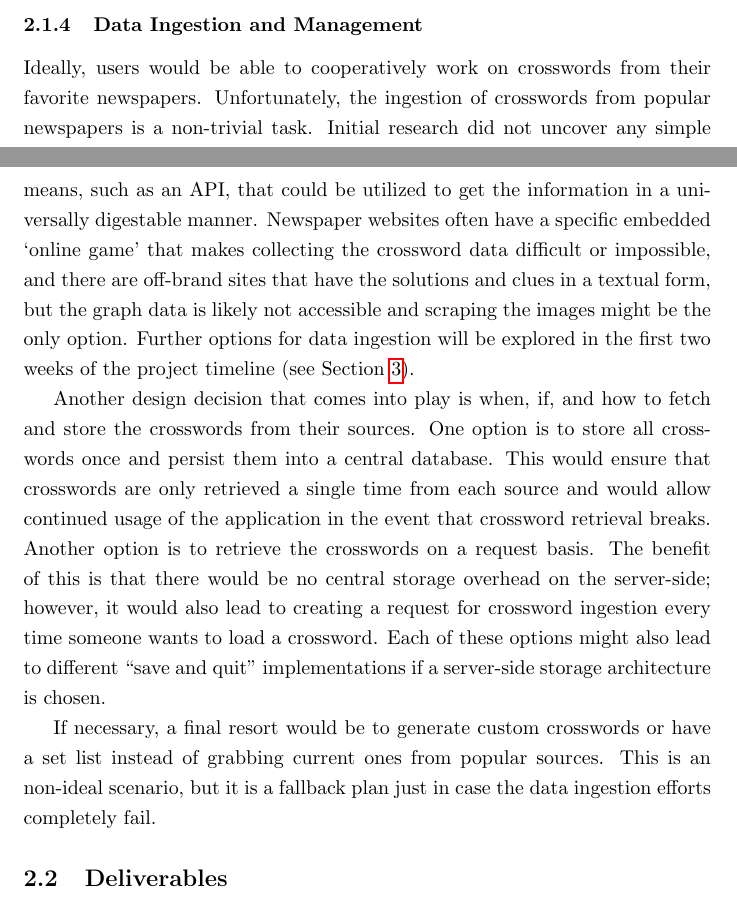
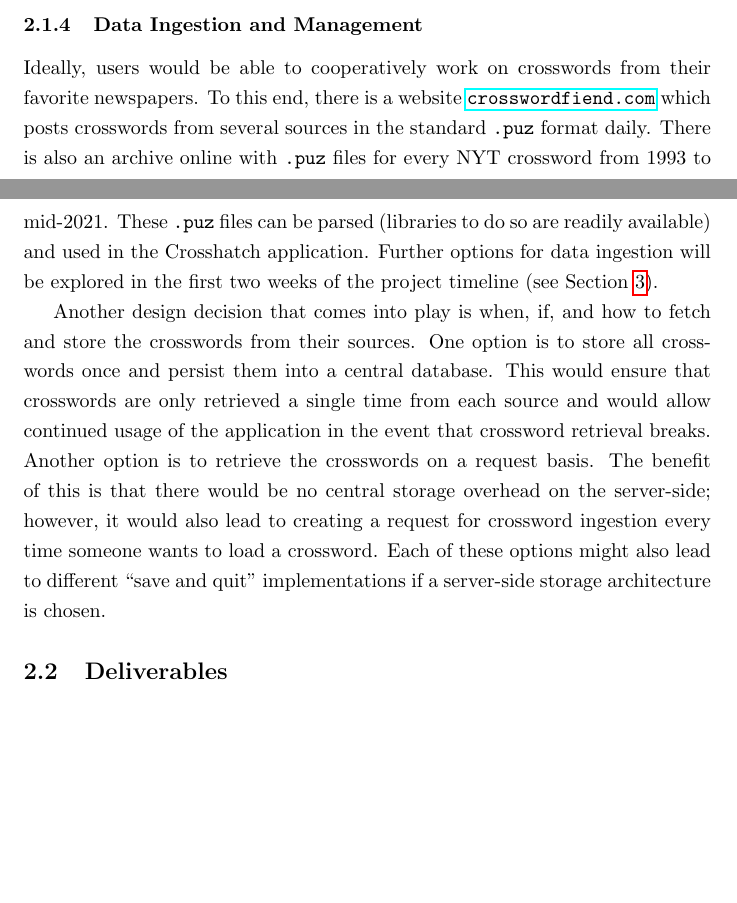
Before and after one commit to freemagma/rtes-project, a LaTeX document (proposal/main.tex): two parts of pages 3 and 4 of 6, joined at a grey line, cut so that both start at the same text, the shorter picture padded with empty space. Compiled offline with pdfLaTeX.

Commit message:
add new crossword ingestion ideas

```diff
--- a/proposal/main.tex
+++ b/proposal/main.tex
@@ -101,11 +101,10 @@ Both options will be explored and researched in the first two weeks of the proje
 \subsubsection{Data Ingestion and Management}
 \label{ingestarch}
 Ideally, users would be able to cooperatively work on crosswords from their favorite newspapers.
-Unfortunately, the ingestion of crosswords from popular newspapers is a non-trivial task. Initial
-research did not uncover any simple means, such as an API, that could be utilized to get the information in
-a universally digestable manner.  Newspaper websites often have a specific embedded `online game' that makes collecting
-the crossword data difficult or impossible, and there are off-brand sites that have the solutions and clues in a textual form,
-but the graph data is likely not accessible and scraping the images might be the only option.
+To this end, there is a website \url{crosswordfiend.com} which posts crosswords
+from several sources in the standard \texttt{.puz} format daily. There is also an archive online with \texttt{.puz}
+files for every NYT crossword from 1993 to mid-2021. These \texttt{.puz} files can be parsed (libraries to do so
+are readily available) and used in the Crosshatch application.
 Further options for data ingestion will be explored in the first two weeks of the project timeline
 (see Section \ref{timeline}).
 
@@ -116,10 +115,6 @@ usage of the application in the event that crossword retrieval breaks. Another o
 crosswords on a request basis. The benefit of this is that there would be no central storage overhead on the server-side; however, it would also lead to creating a request for crossword ingestion every time someone wants to load a crossword.
 Each of these options might also lead to different ``save and quit'' implementations if a server-side storage architecture
 is chosen.
-
-If necessary, a final resort would be to generate custom crosswords or have a set list
-instead of grabbing current ones from popular sources. This is an non-ideal scenario, but it is a fallback plan just in
-case the data ingestion efforts completely fail.
 
 \subsection{Deliverables}
 There are three concrete deliverables for the proposed project:
```
Also changed, not shown: proposal/main.pdf.
